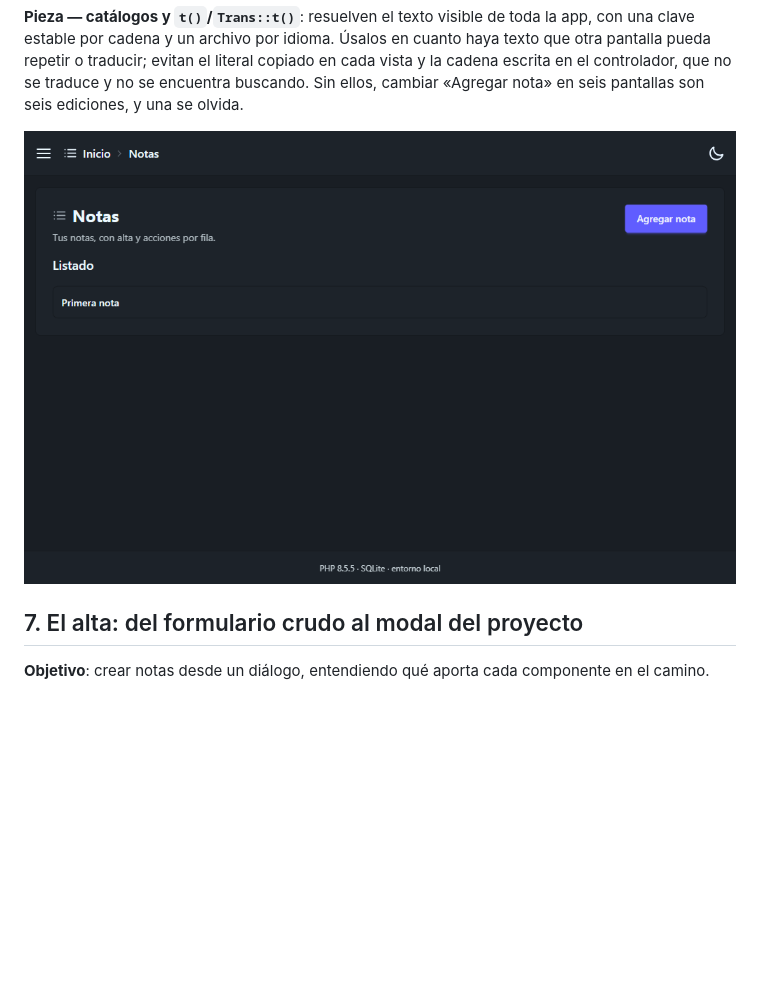
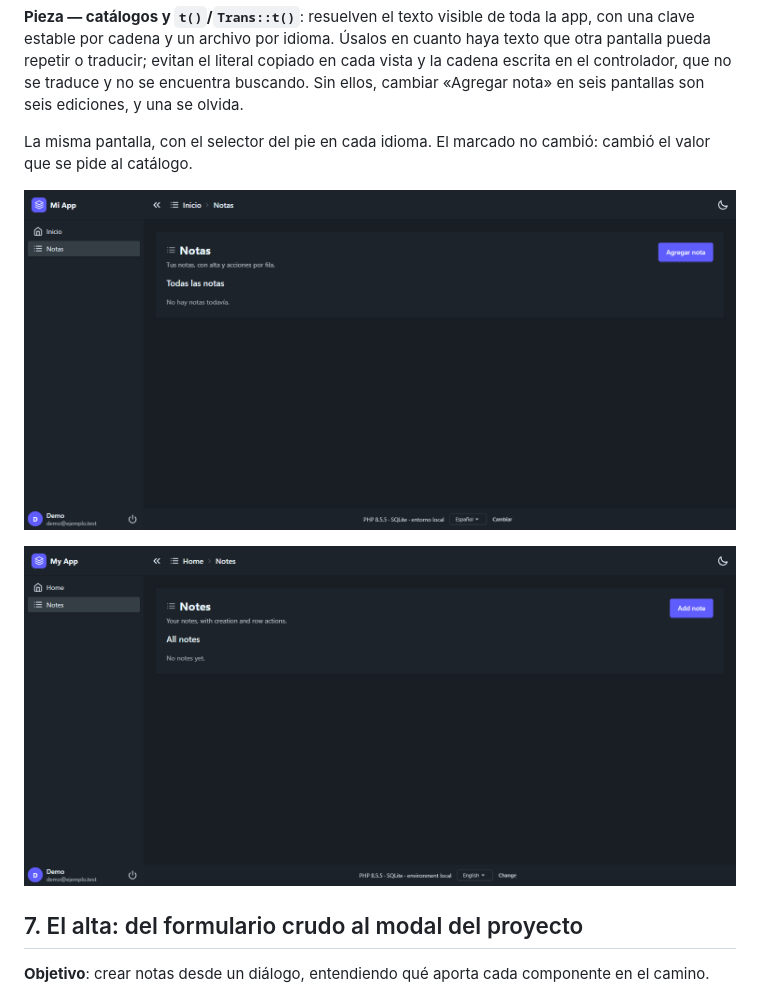
Before and after one commit to szchmausser/slim4-homemade-framework, a Markdown page: docs/tutorial-crud.md, the part around the change. Rendered like a GitHub page; pictures changed too: docs/tutorial-crud-images/06-8-en.png (added), docs/tutorial-crud-images/06-8-es.png (added); blank space fills up the shorter version.

```diff
--- a/docs/tutorial-crud.md
+++ b/docs/tutorial-crud.md
@@ -1292,7 +1292,12 @@ traducir; evitan el literal copiado en cada vista y la cadena escrita en el cont
 y no se encuentra buscando. Sin ellos, cambiar «Agregar nota» en seis pantallas son seis ediciones, y una
 se olvida.
 
-![Los mismos textos, ahora pedidos al catálogo: la pantalla no cambia](tutorial-crud-images/06-7-encabezado.png)
+La misma pantalla, con el selector del pie en cada idioma. El marcado no cambió: cambió el valor que se
+pide al catálogo.
+
+![La pantalla en español: los seis textos salen del catálogo](tutorial-crud-images/06-8-es.png)
+
+![La misma pantalla en inglés: el mismo marcado, otras cadenas](tutorial-crud-images/06-8-en.png)
 
 ## 7. El alta: del formulario crudo al modal del proyecto
 
```
Also changed, not shown: AGENTS.md (+4 -0 lines).
